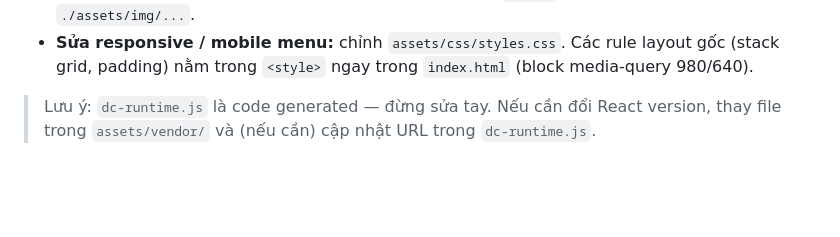
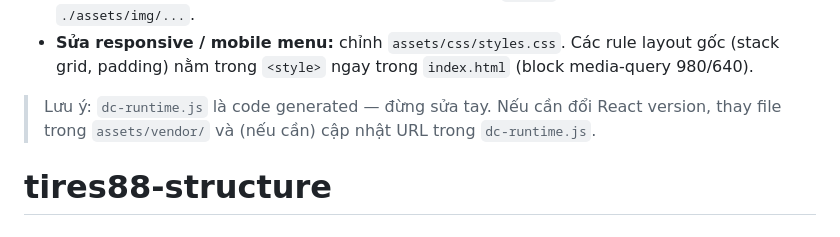
Before and after one commit to KhaiHung1707/tires88, a Markdown page: README.md, the part around the change. Rendered like a GitHub page; blank space fills up the shorter version.

```diff
--- a/README.md
+++ b/README.md
@@ -65,3 +65,4 @@ Trang dùng **dc-runtime** (runtime của Claude Design, React-based) để rend
 - **Sửa responsive / mobile menu:** chỉnh `assets/css/styles.css`. Các rule layout gốc (stack grid, padding) nằm trong `<style>` ngay trong `index.html` (block media-query 980/640).
 
 > Lưu ý: `dc-runtime.js` là code generated — đừng sửa tay. Nếu cần đổi React version, thay file trong `assets/vendor/` và (nếu cần) cập nhật URL trong `dc-runtime.js`.
+# tires88-structure
```
